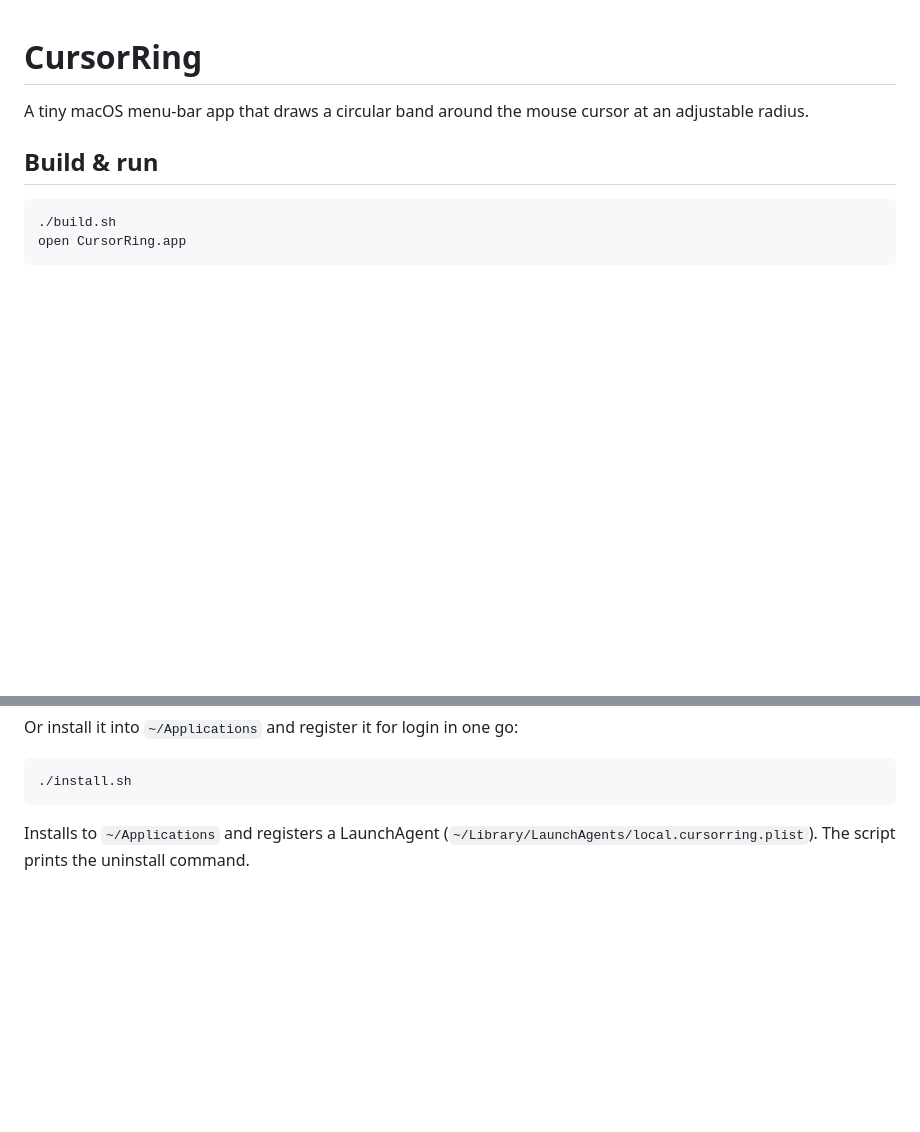
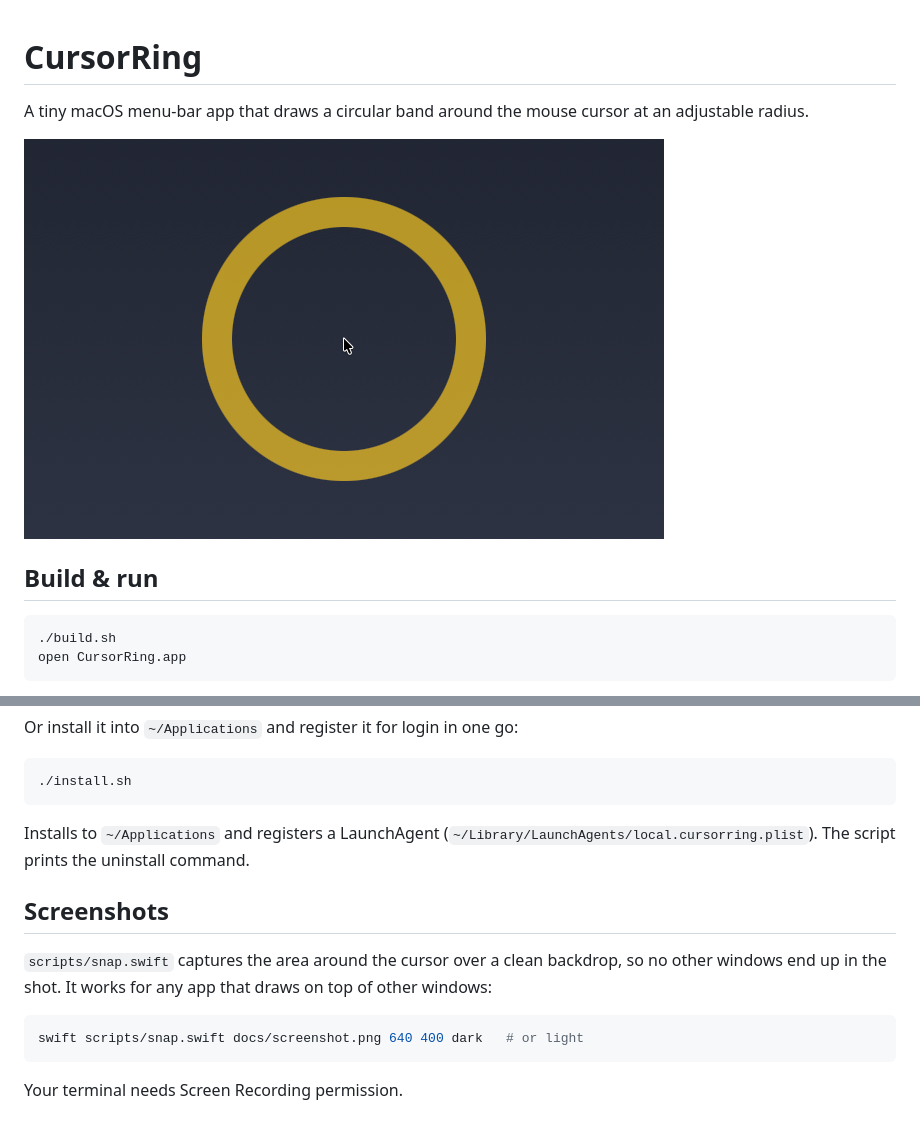
Before and after one commit to boyanangelov/cursor-ring, a Markdown page: README.md, 2 parts joined by grey strips. Drawn GitHub-style; pictures changed too: docs/screenshot.png (added); blank space fills up the shorter version.

Commit message:
Add screenshot and snap.swift screenshot script
Co-Authored-By: Claude Opus 5.5 <noreply@anthropic.com>

````diff
--- a/README.md
+++ b/README.md
@@ -1,6 +1,8 @@
 # CursorRing
 
 A tiny macOS menu-bar app that draws a circular band around the mouse cursor at an adjustable radius.
+
+![CursorRing around the mouse cursor](docs/screenshot.png)
 
 ## Build & run
 
@@ -22,3 +24,13 @@ Or install it into `~/Applications` and register it for login in one go:
 ```
 
 Installs to `~/Applications` and registers a LaunchAgent (`~/Library/LaunchAgents/local.cursorring.plist`). The script prints the uninstall command.
+
+## Screenshots
+
+`scripts/snap.swift` captures the area around the cursor over a clean backdrop, so no other windows end up in the shot. It works for any app that draws on top of other windows:
+
+```sh
+swift scripts/snap.swift docs/screenshot.png 640 400 dark   # or light
+```
+
+Your terminal needs Screen Recording permission.
````
Also changed, not shown: 1 other file.
